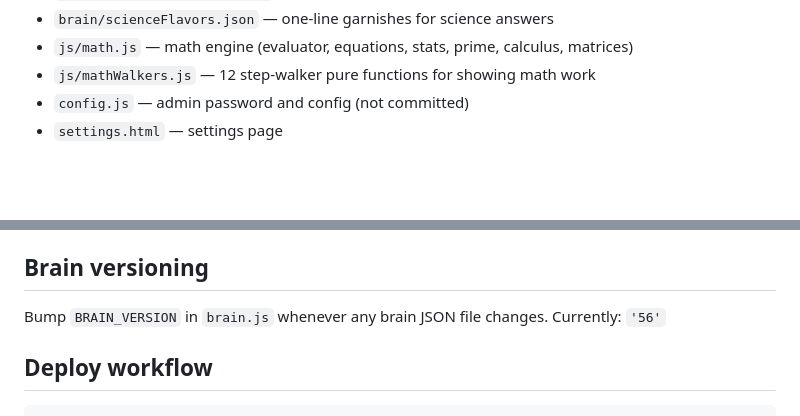
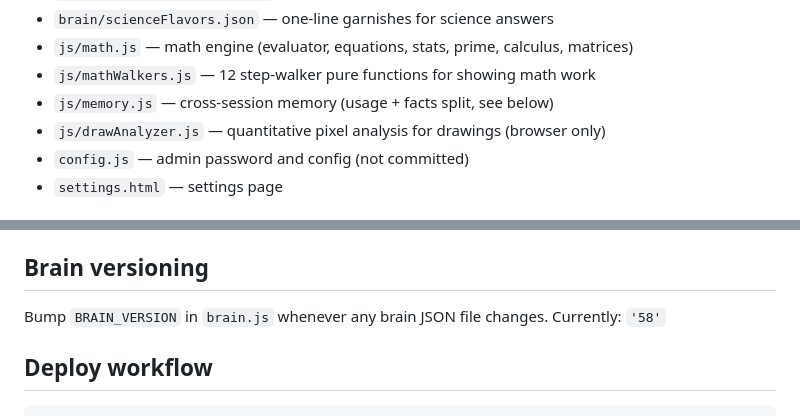
Before and after one commit to akivamac/Mj.ai, a Markdown page: CLAUDE.md, 2 parts joined by grey strips. GitHub-like rendering; blank space fills up the shorter version.

````diff
--- a/CLAUDE.md
+++ b/CLAUDE.md
@@ -23,6 +23,8 @@ Served as static files. Auth gate with invite codes, login, signup.
 - `brain/scienceFlavors.json` — one-line garnishes for science answers
 - `js/math.js` — math engine (evaluator, equations, stats, prime, calculus, matrices)
 - `js/mathWalkers.js` — 12 step-walker pure functions for showing math work
+- `js/memory.js` — cross-session memory (usage + facts split, see below)
+- `js/drawAnalyzer.js` — quantitative pixel analysis for drawings (browser only)
 - `config.js` — admin password and config (not committed)
 - `settings.html` — settings page
 
@@ -108,7 +144,7 @@ State is module-level (JS) / instance-level (Python): `_recentFlavorAge`, `_stor
 
 ## Brain versioning
 Bump `BRAIN_VERSION` in `brain.js` whenever any brain JSON file changes.
-Currently: `'56'`
+Currently: `'58'`
 
 ## Deploy workflow
 ```bash
````
Also changed, not shown: other parts of CLAUDE.md (+34 -0 lines).
